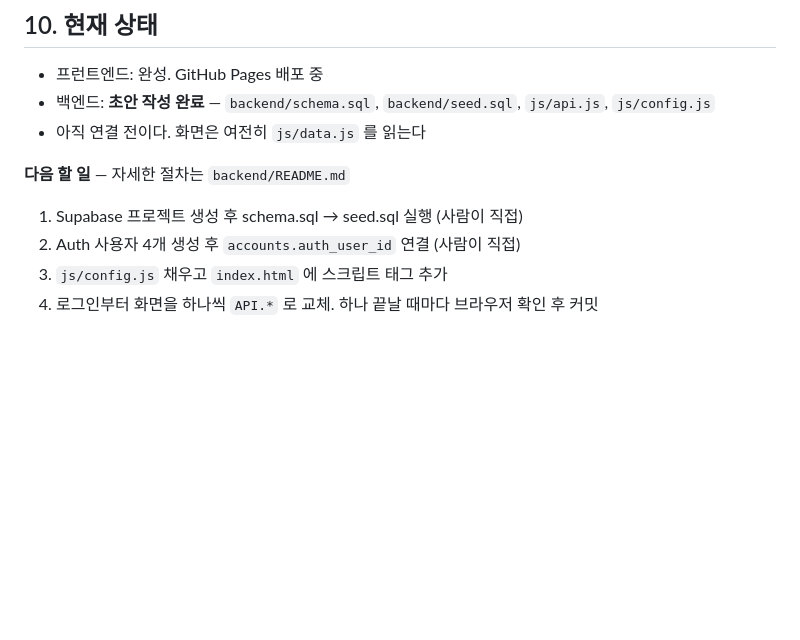
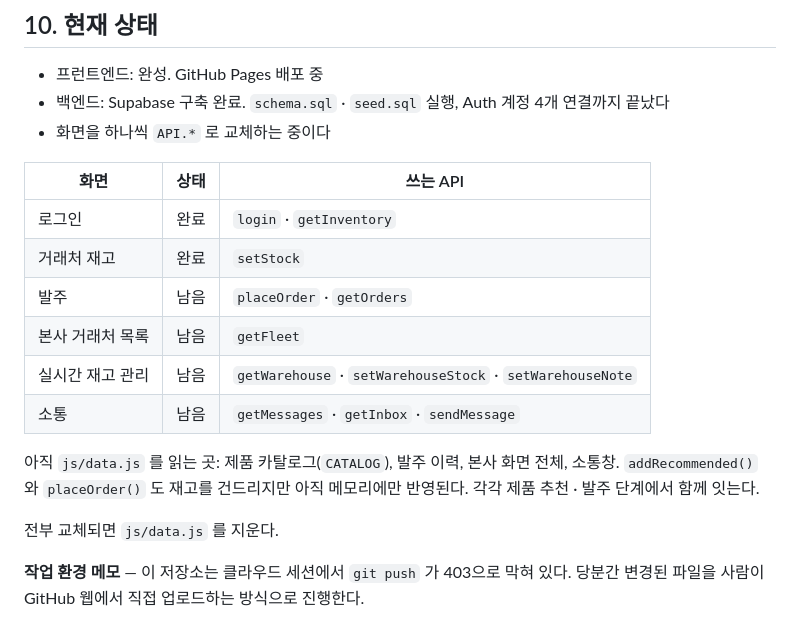
Before and after one commit to isuhong/uni-medical, a Markdown page: CLAUDE.md, the part around the change. Rendered like a GitHub page; blank space fills up the shorter version.

```diff
--- a/CLAUDE.md
+++ b/CLAUDE.md
@@ -193,11 +193,23 @@ API.watchMessages(accountId, onInsert) / watchWarehouse(onChange)   ← 실시
 ## 10. 현재 상태
 
 - 프런트엔드: 완성. GitHub Pages 배포 중
-- 백엔드: **초안 작성 완료** — `backend/schema.sql`, `backend/seed.sql`, `js/api.js`, `js/config.js`
-- 아직 연결 전이다. 화면은 여전히 `js/data.js` 를 읽는다
+- 백엔드: Supabase 구축 완료. `schema.sql` · `seed.sql` 실행, Auth 계정 4개 연결까지 끝났다
+- 화면을 하나씩 `API.*` 로 교체하는 중이다
 
-**다음 할 일** — 자세한 절차는 `backend/README.md`
-1. Supabase 프로젝트 생성 후 schema.sql → seed.sql 실행 (사람이 직접)
-2. Auth 사용자 4개 생성 후 `accounts.auth_user_id` 연결 (사람이 직접)
-3. `js/config.js` 채우고 `index.html` 에 스크립트 태그 추가
-4. 로그인부터 화면을 하나씩 `API.*` 로 교체. 하나 끝날 때마다 브라우저 확인 후 커밋
+| 화면 | 상태 | 쓰는 API |
+|---|---|---|
+| 로그인 | 완료 | `login` · `getInventory` |
+| 거래처 재고 | 완료 | `setStock` |
+| 발주 | 남음 | `placeOrder` · `getOrders` |
+| 본사 거래처 목록 | 남음 | `getFleet` |
+| 실시간 재고 관리 | 남음 | `getWarehouse` · `setWarehouseStock` · `setWarehouseNote` |
+| 소통 | 남음 | `getMessages` · `getInbox` · `sendMessage` |
+
+아직 `js/data.js` 를 읽는 곳: 제품 카탈로그(`CATALOG`), 발주 이력, 본사 화면 전체, 소통창.
+`addRecommended()` 와 `placeOrder()` 도 재고를 건드리지만 아직 메모리에만 반영된다.
+각각 제품 추천 · 발주 단계에서 함께 잇는다.
+
+전부 교체되면 `js/data.js` 를 지운다.
+
+**작업 환경 메모** — 이 저장소는 클라우드 세션에서 `git push` 가 403으로 막혀 있다.
+당분간 변경된 파일을 사람이 GitHub 웹에서 직접 업로드하는 방식으로 진행한다.
```
